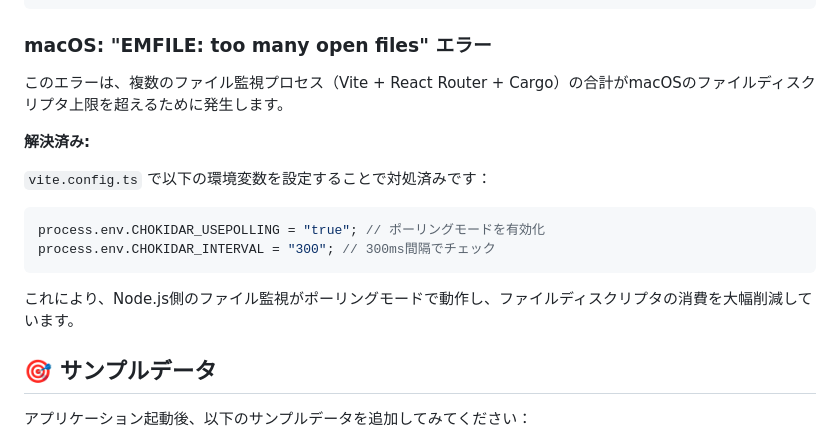
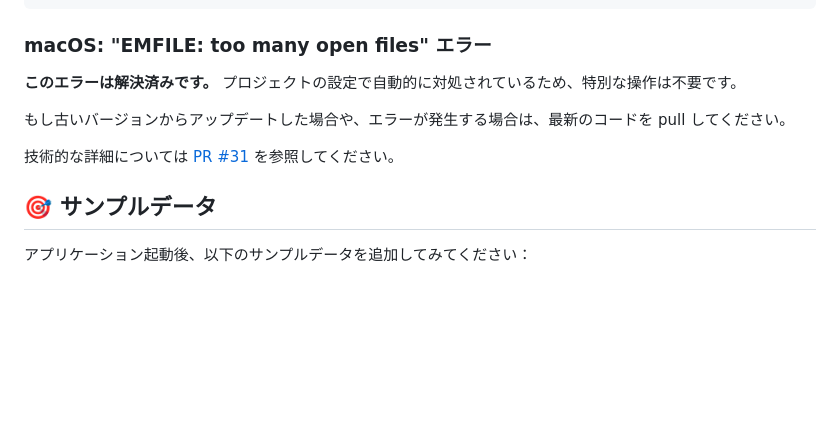
Before and after one commit to toshiki670/LifeBook, a Markdown page: QUICKSTART.md, the part around the change. Rendered like a GitHub page; blank space fills up the shorter version.

Commit message:
Update QUICKSTART.md to clarify resolution of "EMFILE: too many open files" error on macOS
- Removed outdated instructions regarding chokidar polling mode.
- Added note that the issue is automatically handled in project settings, requiring no special actions.
- Included a reference to PR #31 for technical details.

````diff
--- a/QUICKSTART.md
+++ b/QUICKSTART.md
@@ -116,18 +116,11 @@ pnpm tauri dev
 
 ### macOS: "EMFILE: too many open files" エラー
 
-このエラーは、複数のファイル監視プロセス（Vite + React Router + Cargo）の合計がmacOSのファイルディスクリプタ上限を超えるために発生します。
+**このエラーは解決済みです。** プロジェクトの設定で自動的に対処されているため、特別な操作は不要です。
 
-**解決済み:**
+もし古いバージョンからアップデートした場合や、エラーが発生する場合は、最新のコードを pull してください。
 
-`vite.config.ts` で以下の環境変数を設定することで対処済みです：
-
-```typescript
-process.env.CHOKIDAR_USEPOLLING = "true"; // ポーリングモードを有効化
-process.env.CHOKIDAR_INTERVAL = "300"; // 300ms間隔でチェック
-```
-
-これにより、Node.js側のファイル監視がポーリングモードで動作し、ファイルディスクリプタの消費を大幅削減しています。
+技術的な詳細については [PR #31](https://github.com/toshiki670/LifeBook/pull/31) を参照してください。
 
 ## 🎯 サンプルデータ
 
````
